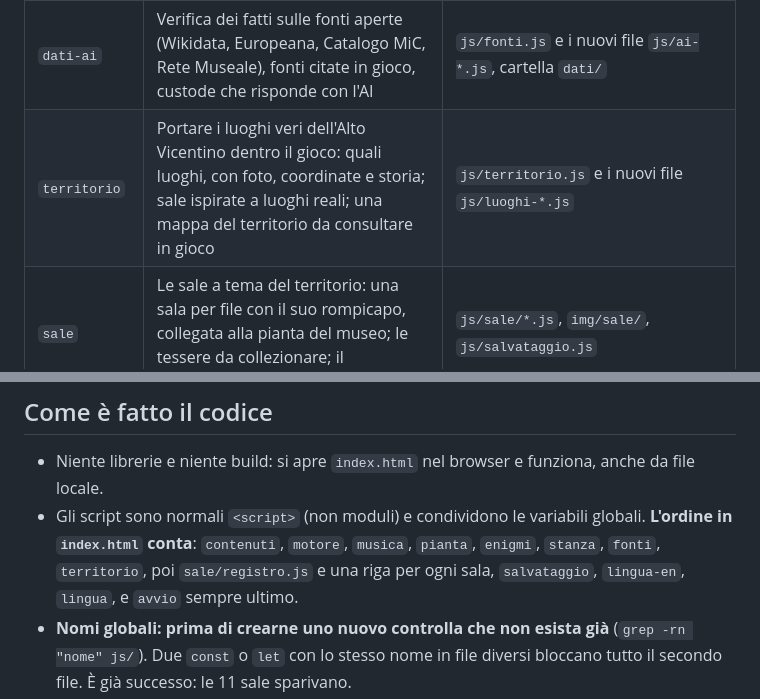
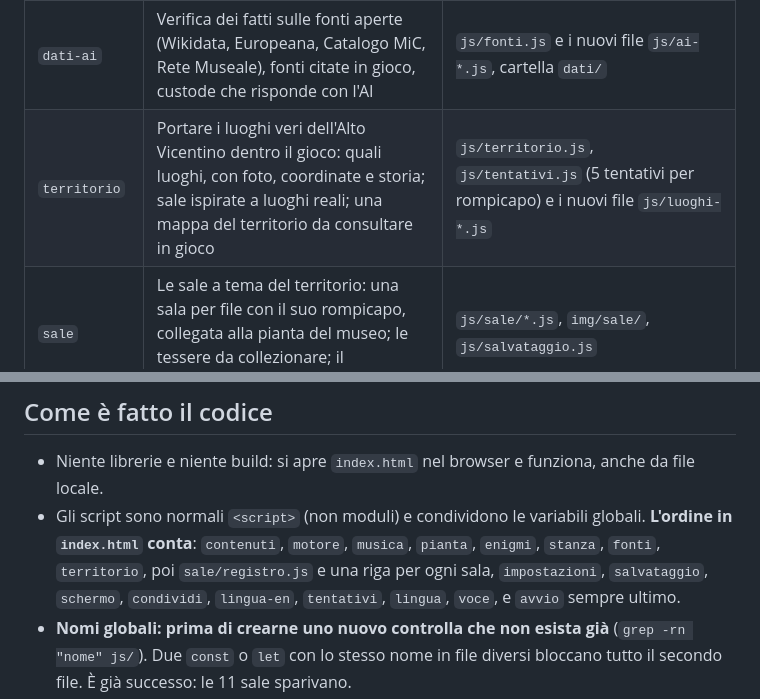
Before and after one commit to Dumunzio/fuori-orario, a Markdown page: CLAUDE.md, 2 parts joined by grey strips. GitHub-like rendering.

Commit message:
CLAUDE.md: tentativi.js tra i file di territorio; ordine degli script come in index.html
Co-Authored-By: Claude Opus 5.5 <noreply@anthropic.com>

```diff
--- a/CLAUDE.md
+++ b/CLAUDE.md
@@ -18,7 +18,7 @@ Il team è diviso in **4 aree**. Ogni persona lavora con il suo Claude su **un r
 | `grafica-motore` | Disegno isometrico, animazioni, luce, movimento, comandi (tastiera, mouse, touch), dialoghi e finestre, stile, versione mobile | `index.html`, `css/style.css`, `js/motore.js`, `js/avvio.js`, `js/musica.js` (musica di ogni stanza), `js/pianta.js` (pianta del museo) |
 | `enigmi-storia` | Le sale, gli oggetti, i rompicapi, i testi dei cartellini, il custode, il diario, il finale | `js/contenuti.js`, `js/stanza.js`, `js/enigmi.js` |
 | `dati-ai` | Verifica dei fatti sulle fonti aperte (Wikidata, Europeana, Catalogo MiC, Rete Museale), fonti citate in gioco, custode che risponde con l'AI | `js/fonti.js` e i nuovi file `js/ai-*.js`, cartella `dati/` |
-| `territorio` | Portare i luoghi veri dell'Alto Vicentino dentro il gioco: quali luoghi, con foto, coordinate e storia; sale ispirate a luoghi reali; una mappa del territorio da consultare in gioco | `js/territorio.js` e i nuovi file `js/luoghi-*.js` |
+| `territorio` | Portare i luoghi veri dell'Alto Vicentino dentro il gioco: quali luoghi, con foto, coordinate e storia; sale ispirate a luoghi reali; una mappa del territorio da consultare in gioco | `js/territorio.js`, `js/tentativi.js` (5 tentativi per rompicapo) e i nuovi file `js/luoghi-*.js` |
 | `sale` | Le sale a tema del territorio: una sala per file con il suo rompicapo, collegata alla pianta del museo; le tessere da collezionare; il salvataggio automatico della partita | `js/sale/*.js`, `img/sale/`, `js/salvataggio.js` |
 | `lingua` | Il gioco in inglese: pulsante IT/EN e traduzione dei testi mentre compaiono | `js/lingua.js`, `js/lingua-en.js` |
 
@@ -32,7 +32,7 @@ Il team è diviso in **4 aree**. Ogni persona lavora con il suo Claude su **un r
 
 ## Come è fatto il codice
 - Niente librerie e niente build: si apre `index.html` nel browser e funziona, anche da file locale.
-- Gli script sono normali `<script>` (non moduli) e condividono le variabili globali. **L'ordine in `index.html` conta**: `contenuti`, `motore`, `musica`, `pianta`, `enigmi`, `stanza`, `fonti`, `territorio`, poi `sale/registro.js` e una riga per ogni sala, `salvataggio`, `lingua-en`, `lingua`, e `avvio` sempre ultimo.
+- Gli script sono normali `<script>` (non moduli) e condividono le variabili globali. **L'ordine in `index.html` conta**: `contenuti`, `motore`, `musica`, `pianta`, `enigmi`, `stanza`, `fonti`, `territorio`, poi `sale/registro.js` e una riga per ogni sala, `impostazioni`, `salvataggio`, `schermo`, `condividi`, `lingua-en`, `tentativi`, `lingua`, `voce`, e `avvio` sempre ultimo.
 - **Nomi globali: prima di crearne uno nuovo controlla che non esista già** (`grep -rn "nome" js/`). Due `const` o `let` con lo stesso nome in file diversi bloccano tutto il secondo file. È già successo: le 11 sale sparivano.
 - **Aggiungere una sala a tema**: copia `js/sale/tessitore.js`, cambia contenuti, rompicapo e tessera, e aggiungi la sua riga in `index.html` dopo le altre sale. `registraSala()` la collega alla pianta e aggiunge cartellini, fonti e schede del custode. Ogni fatto va in `fonti` con la sua fonte, ogni foto con autore e licenza. Dove sta la sala nella pianta (collegamenti, posto nel disegno, ramo) si decide in bacheca con grafica-motore, che lo scrive in `js/pianta.js`.
 
```
